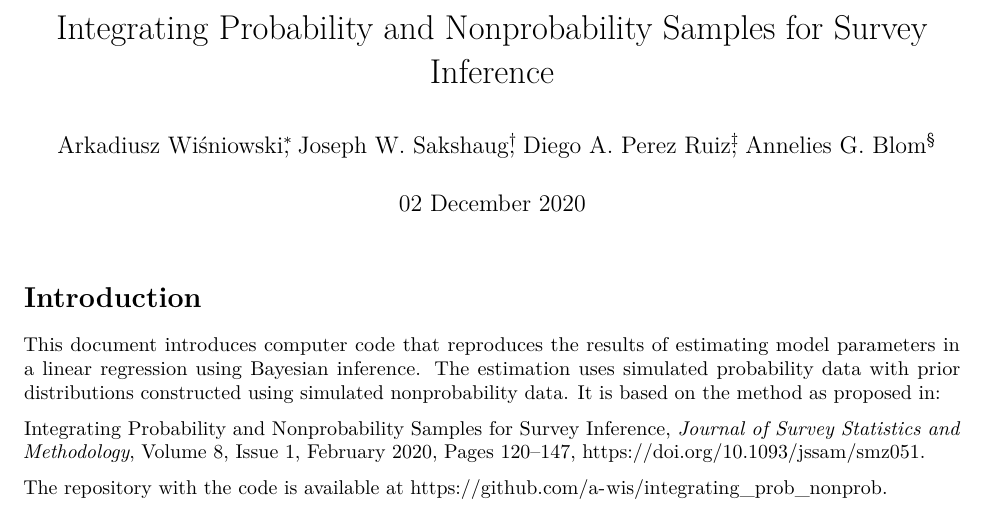
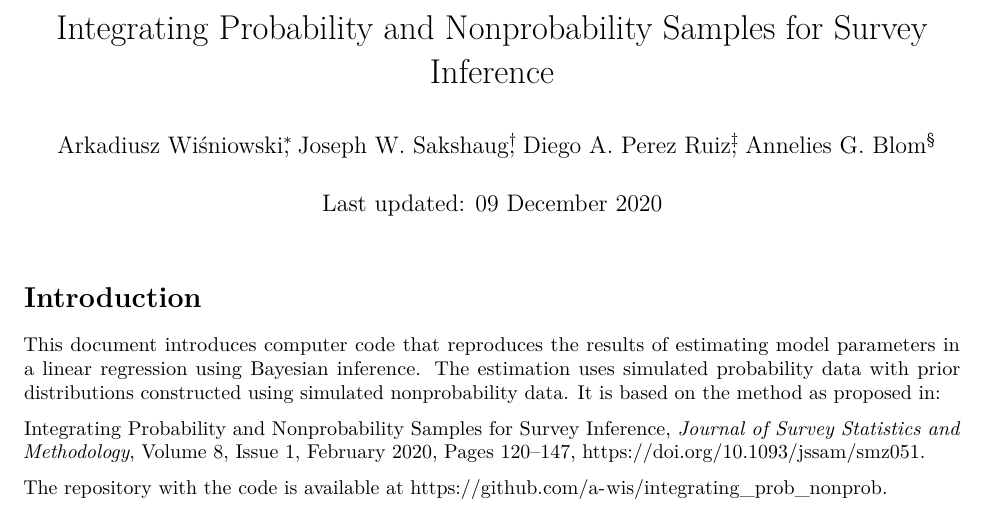
Before and after one commit to a-wis/integrating_prob_nonprob, an R Markdown document (Markdown/Toy_example.Rmd): part of page 1 of 6, cut so that both start at the same text. The pictures show the output file Markdown/Toy_example.pdf that the author committed with the source.

```diff
--- a/Markdown/Toy_example.Rmd
+++ b/Markdown/Toy_example.Rmd
@@ -1,7 +1,7 @@
 ---
 title: "Integrating Probability and Nonprobability Samples for Survey Inference"
 author: "Arkadiusz Wi&#347;niowski[^1], Joseph W. Sakshaug[^2], Diego A. Perez Ruiz[^3], Annelies G. Blom[^4]"
-date: "02 December 2020"
+date: "Last updated: 09 December 2020"
 output: pdf_document
 ---
 
```
Also changed, not shown: Markdown/Toy_example.pdf, Markdown/Toy_example.tex, 2 other files.
